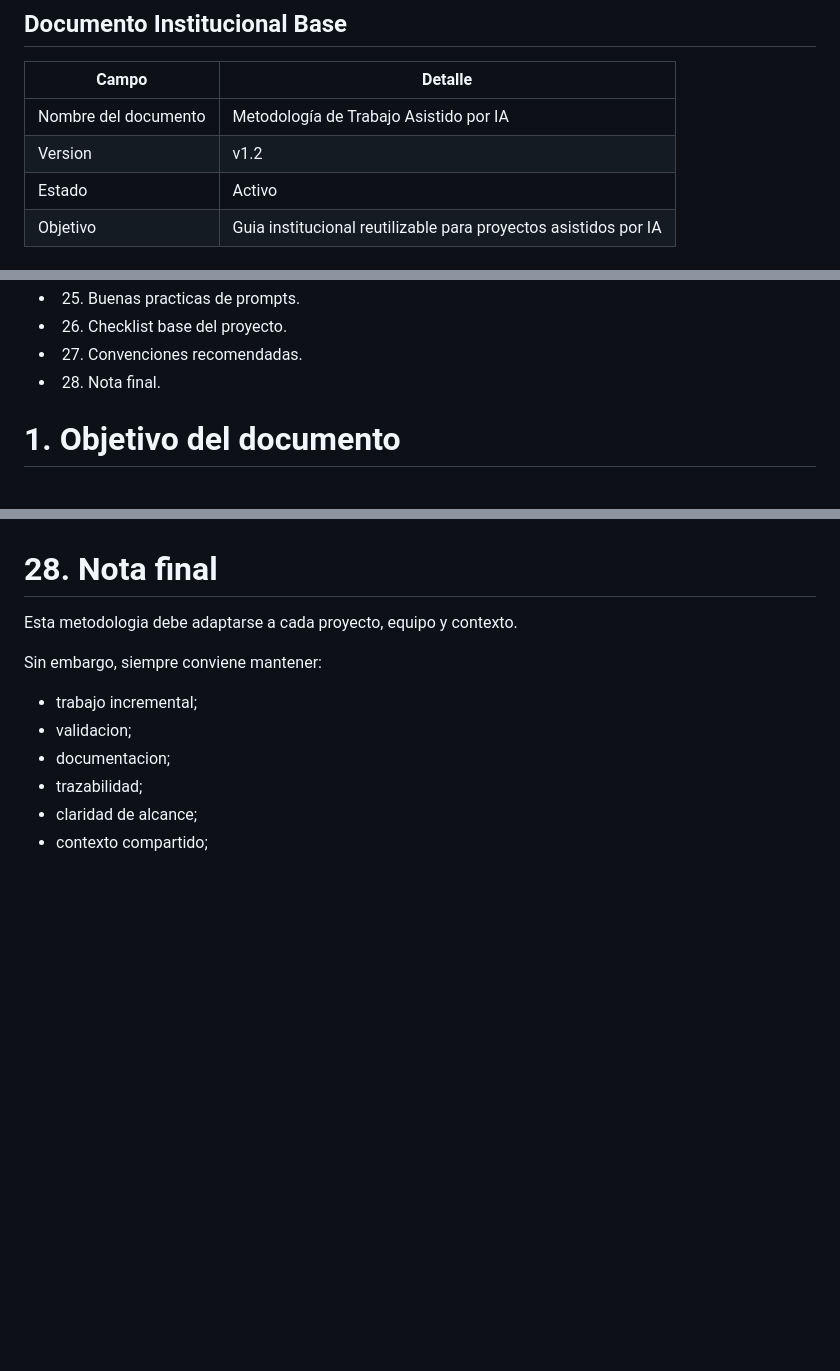
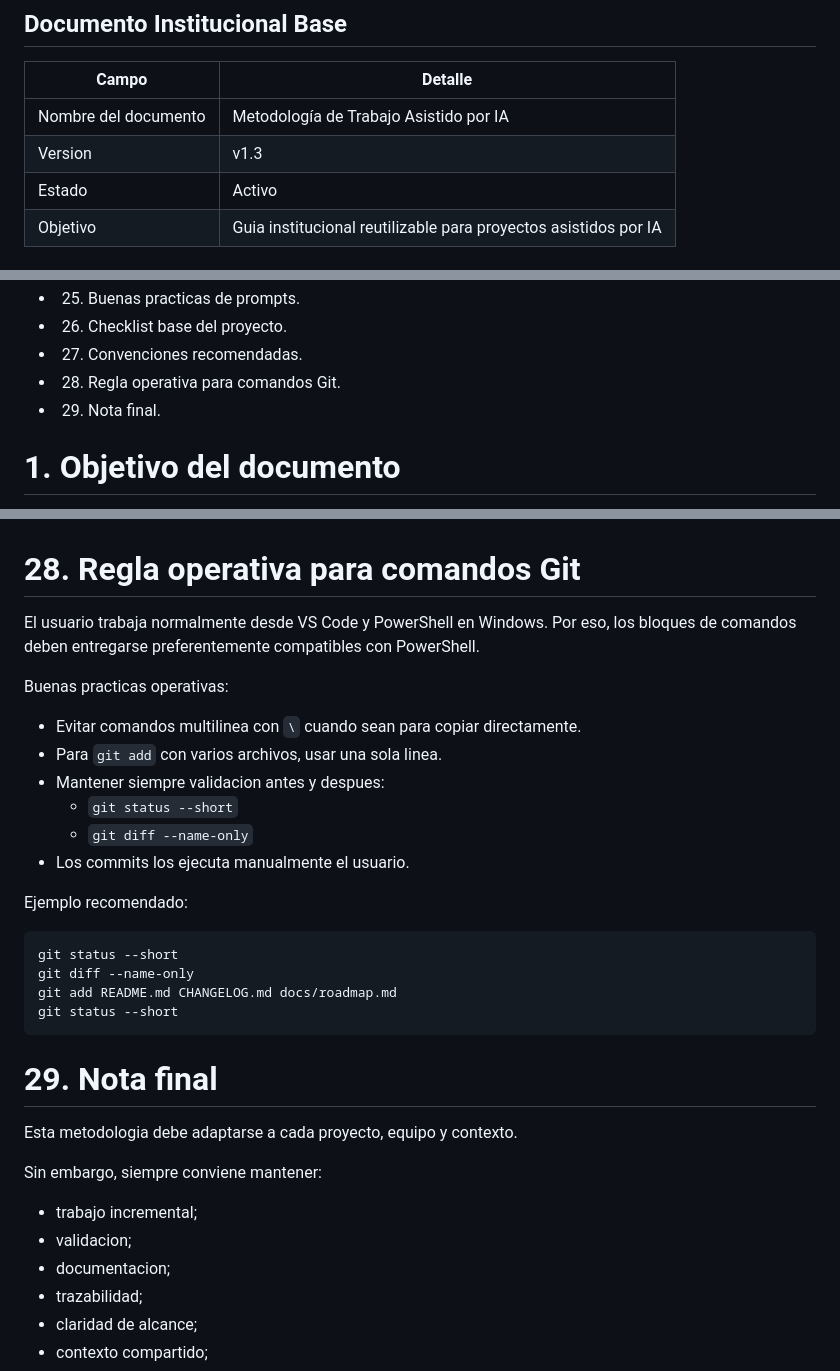
Before and after one commit to antonioluquin-ecomm/marketplace-portal, a Markdown page: PROJECT_WORKFLOW.md, 3 parts joined by grey strips. Drawn GitHub-style; blank space fills up the shorter version.

Commit message:
docs: clarify powershell git workflow

````diff
--- a/PROJECT_WORKFLOW.md
+++ b/PROJECT_WORKFLOW.md
@@ -4,7 +4,7 @@
 | Campo | Detalle |
 |---|---|
 | Nombre del documento | Metodología de Trabajo Asistido por IA |
-| Version | v1.2 |
+| Version | v1.3 |
 | Estado | Activo |
 | Objetivo | Guia institucional reutilizable para proyectos asistidos por IA |
 
@@ -37,7 +37,8 @@
 - 25. Buenas practicas de prompts.
 - 26. Checklist base del proyecto.
 - 27. Convenciones recomendadas.
-- 28. Nota final.
+- 28. Regla operativa para comandos Git.
+- 29. Nota final.
 
 # 1. Objetivo del documento
 
@@ -965,7 +966,29 @@ Checklist reutilizable:
 - Priorizar legibilidad sobre complejidad.
 - Mantener el contexto institucional actualizado.
 
-# 28. Nota final
+# 28. Regla operativa para comandos Git
+
+El usuario trabaja normalmente desde VS Code y PowerShell en Windows. Por eso, los bloques de comandos deben entregarse preferentemente compatibles con PowerShell.
+
+Buenas practicas operativas:
+
+- Evitar comandos multilinea con `\` cuando sean para copiar directamente.
+- Para `git add` con varios archivos, usar una sola linea.
+- Mantener siempre validacion antes y despues:
+  - `git status --short`
+  - `git diff --name-only`
+- Los commits los ejecuta manualmente el usuario.
+
+Ejemplo recomendado:
+
+```powershell
+git status --short
+git diff --name-only
+git add README.md CHANGELOG.md docs/roadmap.md
+git status --short
+```
+
+# 29. Nota final
 
 Esta metodologia debe adaptarse a cada proyecto, equipo y contexto.
 
````
